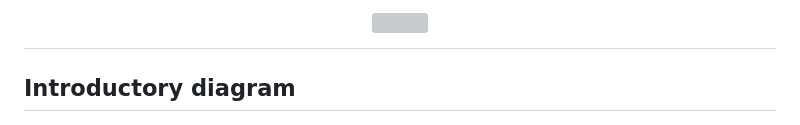
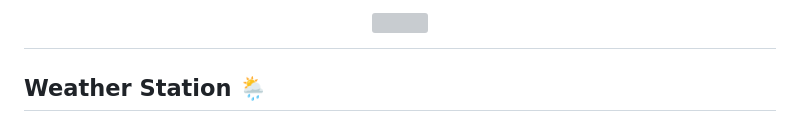
Before and after one commit to VincentMiras/station-meteo, a Markdown page: README.md, the part around the change printed below. Rendered like a GitHub page; grey boxes are pictures that could not be loaded.

```diff
--- a/README.md
+++ b/README.md
@@ -3,6 +3,6 @@
 </h1>
 
-## Introductory diagram
+## Weather Station 🌦️
 <p align="center">
     <img src="images/station.png" alt="illustration" width="600"/>
 </p>
```
Also changed, not shown: other parts of README.md (+1 -1 lines).
